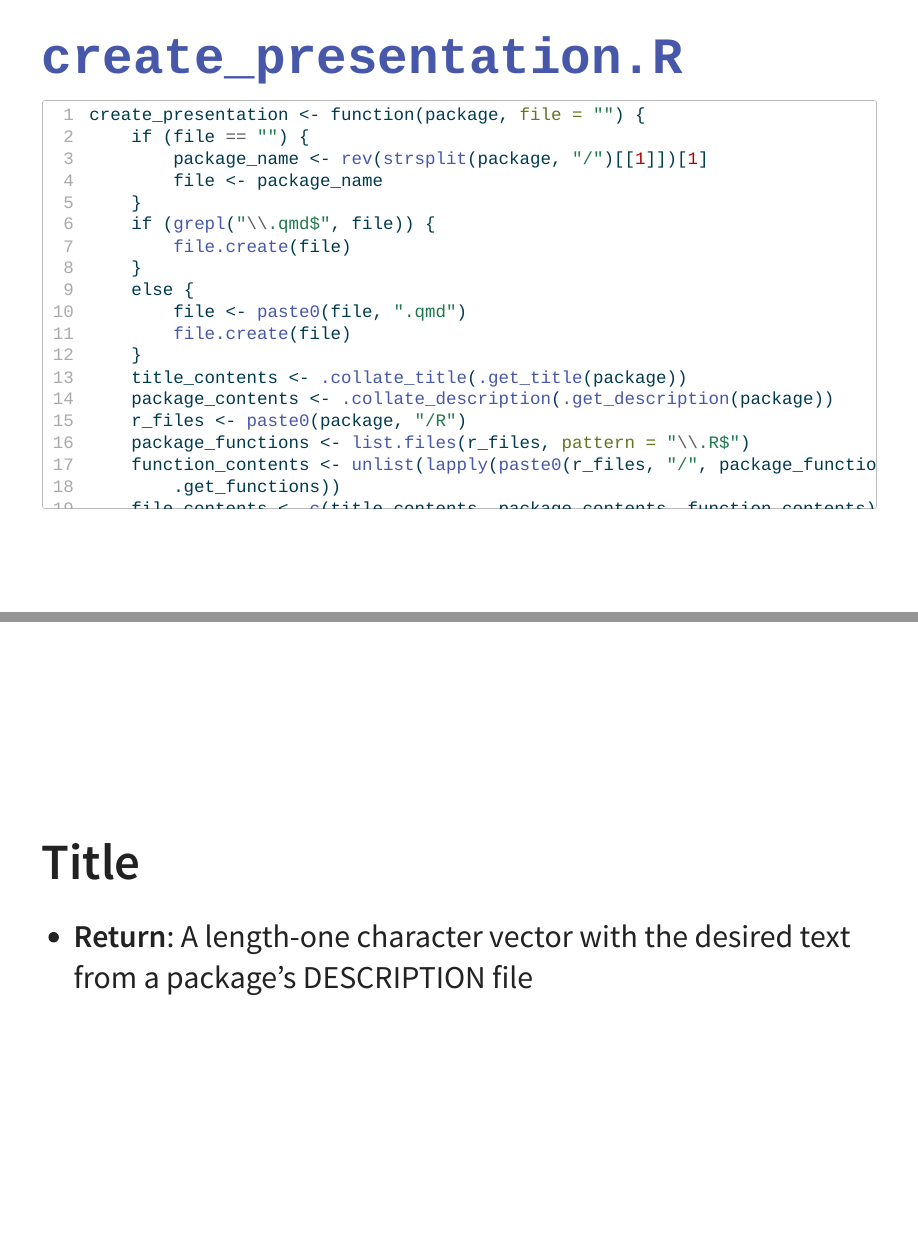
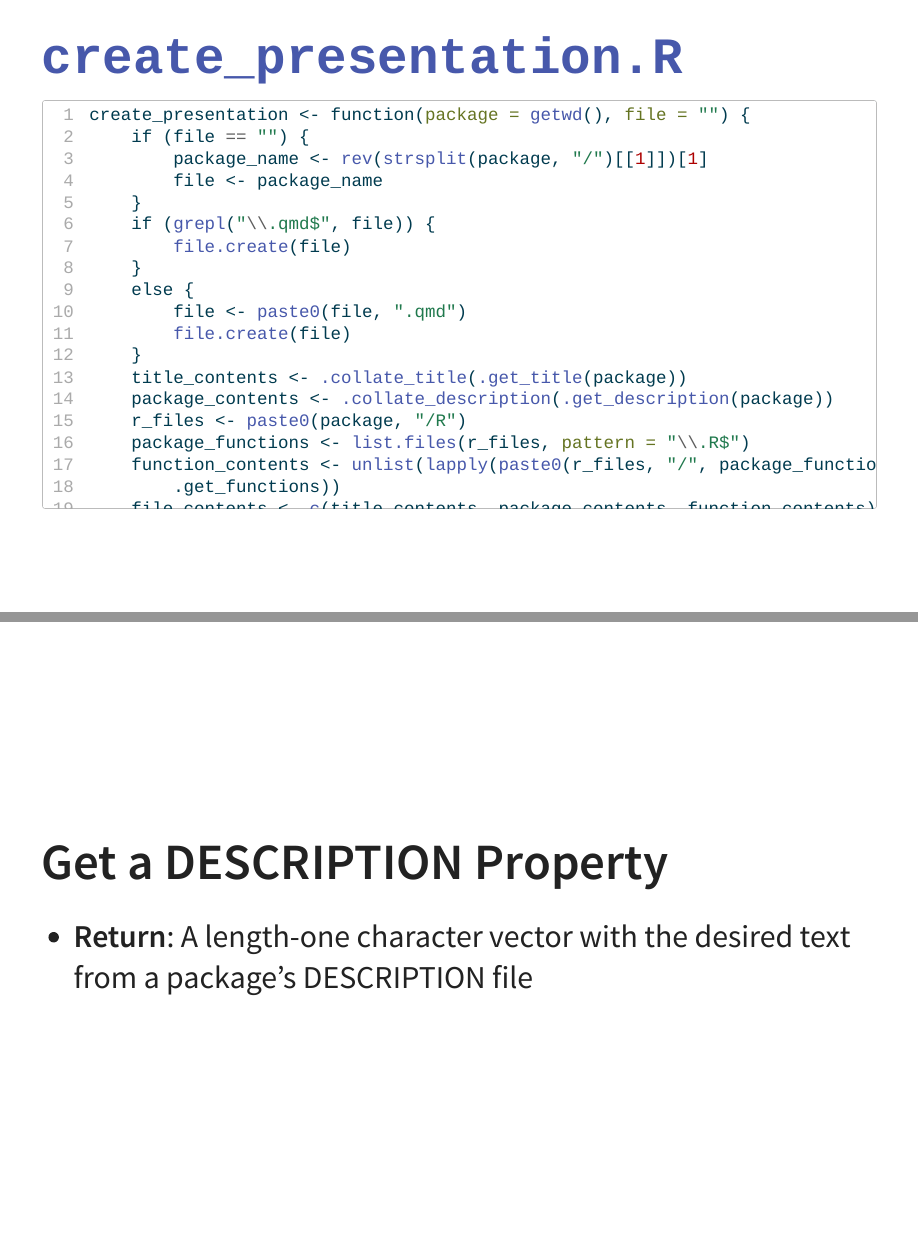
Before and after one commit to guslipkin/packagePresenter, a Quarto document (pkgslides.qmd): pages 14 and 15 of 18, joined at a grey line. The pictures show the output file pkgslides.html that the author committed with the source, opened offline.

Commit message:
Gave package default value
Consider #1 if issues arise

````diff
--- a/R/create_presentation.R
+++ b/R/create_presentation.R
@@ -15,7 +15,7 @@
 #' @return This function creates and renders a .qmd presentation but does not
 #'   return an R object.
 #' @export
-create_presentation <- function(package, file = "") {
+create_presentation <- function(package = getwd(), file = "") {
 
   # if I do package = getwd() in the arguments or the below chunk then I get
   #   a recursive loop when I try to assign file in the live block below
--- a/pkgslides.qmd
+++ b/pkgslides.qmd
@@ -95,7 +95,7 @@ it ends with a `file_name.qmd`
 
 ## `create_presentation.R`
 ```{.r}
-create_presentation <- function(package, file = "") {
+create_presentation <- function(package = getwd(), file = "") {
     if (file == "") {
         package_name <- rev(strsplit(package, "/")[[1]])[1]
         file <- package_name
@@ -121,7 +121,7 @@ create_presentation <- function(package, file = "") {
 }
 ```
 
-# Title
+# Get a DESCRIPTION Property
 - **Return**: A length-one character vector with the desired text from a package's
   DESCRIPTION file
 
````
Also changed, not shown: pkgslides.html.
